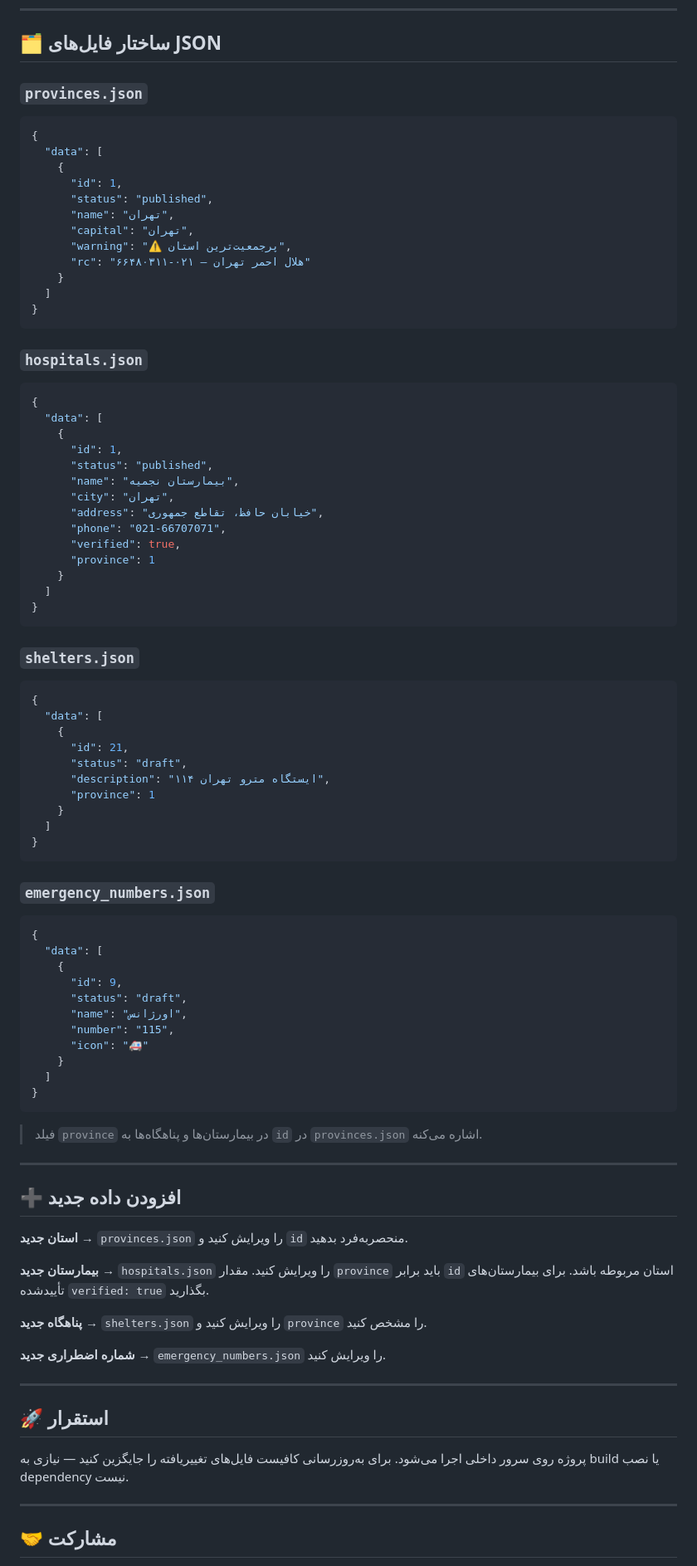
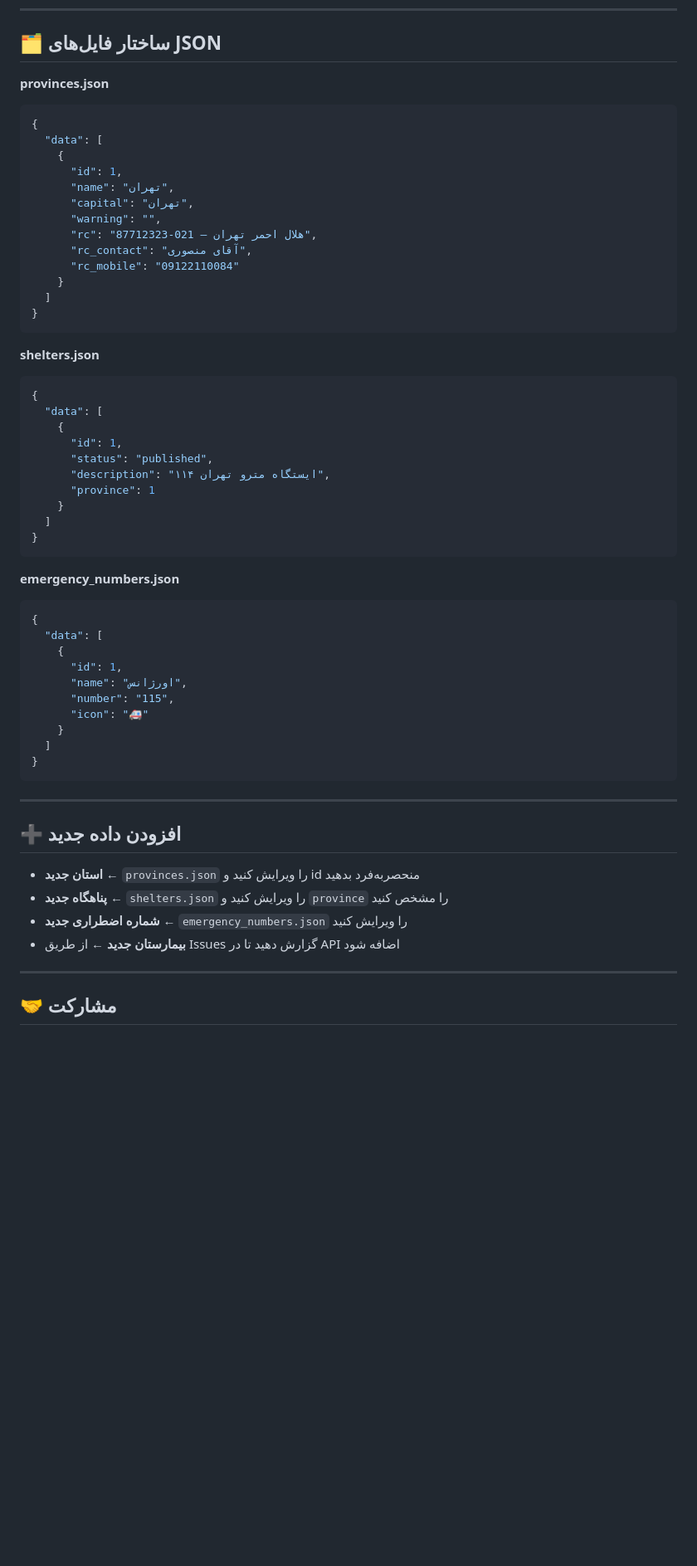
Before and after one commit to MR-Amouei/Panah, a Markdown page: README.md, the part around one of its changes. Shown at 83% size. Drawn GitHub-style; blank space fills up the shorter version.

````diff
--- a/README.md
+++ b/README.md
@@ -47,47 +68,30 @@ panah/
 
 ## 🗂️ ساختار فایل‌های JSON
 
-### `provinces.json`
+**provinces.json**
+```json
+{
+  "data": [
+    {
+      "id": 1,
+      "name": "تهران",
+      "capital": "تهران",
+      "warning": "",
+      "rc": "هلال احمر تهران — 021-87712323",
+      "rc_contact": "آقای منصوری",
+      "rc_mobile": "09122110084"
+    }
+  ]
+}
+```
+
+**shelters.json**
 ```json
 {
   "data": [
     {
       "id": 1,
       "status": "published",
-      "name": "تهران",
-      "capital": "تهران",
-      "warning": "⚠️ پرجمعیت‌ترین استان",
-      "rc": "هلال احمر تهران — ۰۲۱-۶۶۴۸۰۳۱۱"
-    }
-  ]
-}
-```
-
-### `hospitals.json`
-```json
-{
-  "data": [
-    {
-      "id": 1,
-      "status": "published",
-      "name": "بیمارستان نجمیه",
-      "city": "تهران",
-      "address": "خیابان حافظ، تقاطع جمهوری",
-      "phone": "021-66707071",
-      "verified": true,
-      "province": 1
-    }
-  ]
-}
-```
-
-### `shelters.json`
-```json
-{
-  "data": [
-    {
-      "id": 21,
-      "status": "draft",
       "description": "۱۱۴ ایستگاه مترو تهران",
       "province": 1
     }
@@ -95,13 +99,12 @@ panah/
 }
 ```
 
-### `emergency_numbers.json`
+**emergency_numbers.json**
 ```json
 {
   "data": [
     {
-      "id": 9,
-      "status": "draft",
+      "id": 1,
       "name": "اورژانس",
       "number": "115",
       "icon": "🚑"
@@ -110,25 +113,14 @@ panah/
 }
 ```
 
-> فیلد `province` در بیمارستان‌ها و پناهگاه‌ها به `id` در `provinces.json` اشاره می‌کنه.
-
 ---
 
 ## ➕ افزودن داده جدید
 
-**استان جدید** → `provinces.json` را ویرایش کنید و `id` منحصربه‌فرد بدهید.
-
-**بیمارستان جدید** → `hospitals.json` را ویرایش کنید. مقدار `province` باید برابر `id` استان مربوطه باشد. برای بیمارستان‌های تأییدشده `verified: true` بگذارید.
-
-**پناهگاه جدید** → `shelters.json` را ویرایش کنید و `province` را مشخص کنید.
-
-**شماره اضطراری جدید** → `emergency_numbers.json` را ویرایش کنید.
-
----
-
-## 🚀 استقرار
-
-پروژه روی سرور داخلی اجرا می‌شود. برای به‌روزرسانی کافیست فایل‌های تغییریافته را جایگزین کنید — نیازی به build یا نصب dependency نیست.
+- **استان جدید** ← `provinces.json` را ویرایش کنید و id منحصربه‌فرد بدهید
+- **پناهگاه جدید** ← `shelters.json` را ویرایش کنید و `province` را مشخص کنید
+- **شماره اضطراری جدید** ← `emergency_numbers.json` را ویرایش کنید
+- **بیمارستان جدید** ← از طریق Issues گزارش دهید تا در API اضافه شود
 
 ---
 
````
Also changed, not shown: other parts of README.md (+54 -36 lines).
